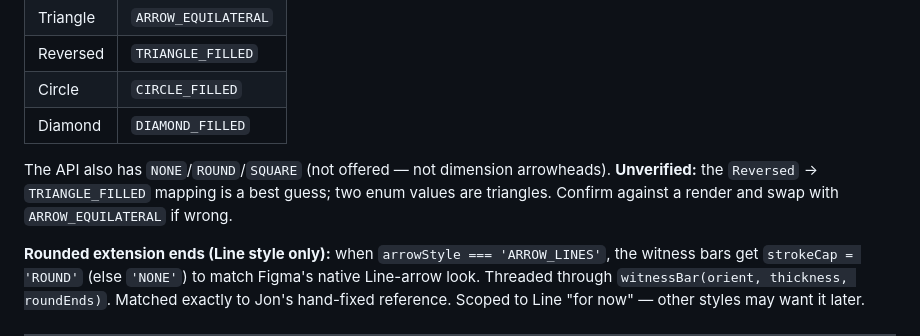
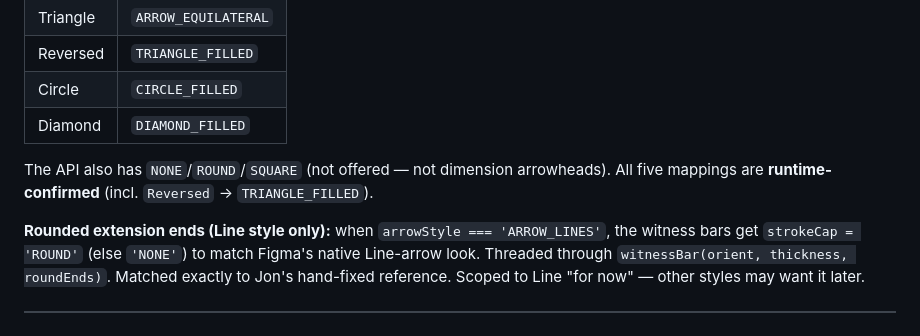
Before and after one commit to HumanCrafted/figma-dims, a Markdown page: docs/auto-layout.md, the part around the change. Drawn GitHub-style.

```diff
--- a/docs/auto-layout.md
+++ b/docs/auto-layout.md
@@ -84,8 +84,7 @@ Native `StrokeCap` enum (typings v1.130.0) — 5 exposed in the UI as **single w
 | Diamond | `DIAMOND_FILLED` |
 
 The API also has `NONE`/`ROUND`/`SQUARE` (not offered — not dimension arrowheads).
-**Unverified:** the `Reversed` → `TRIANGLE_FILLED` mapping is a best guess; two enum
-values are triangles. Confirm against a render and swap with `ARROW_EQUILATERAL` if wrong.
+All five mappings are **runtime-confirmed** (incl. `Reversed` → `TRIANGLE_FILLED`).
 
 **Rounded extension ends (Line style only):** when `arrowStyle === 'ARROW_LINES'`, the
 witness bars get `strokeCap = 'ROUND'` (else `'NONE'`) to match Figma's native Line-arrow
```
Also changed, not shown: CLAUDE.md (+4 -6 lines).
